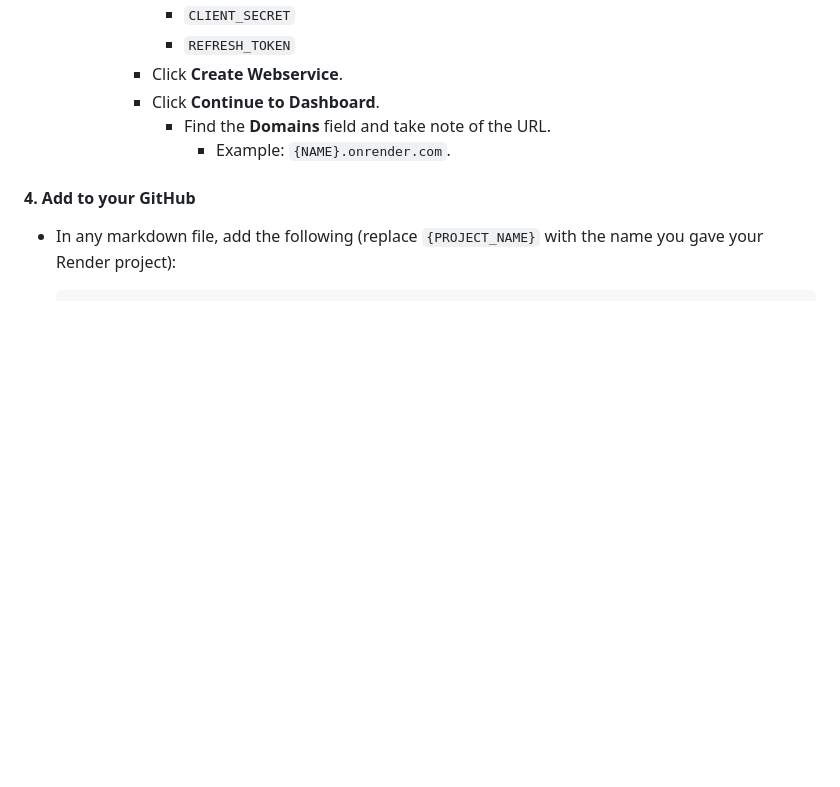
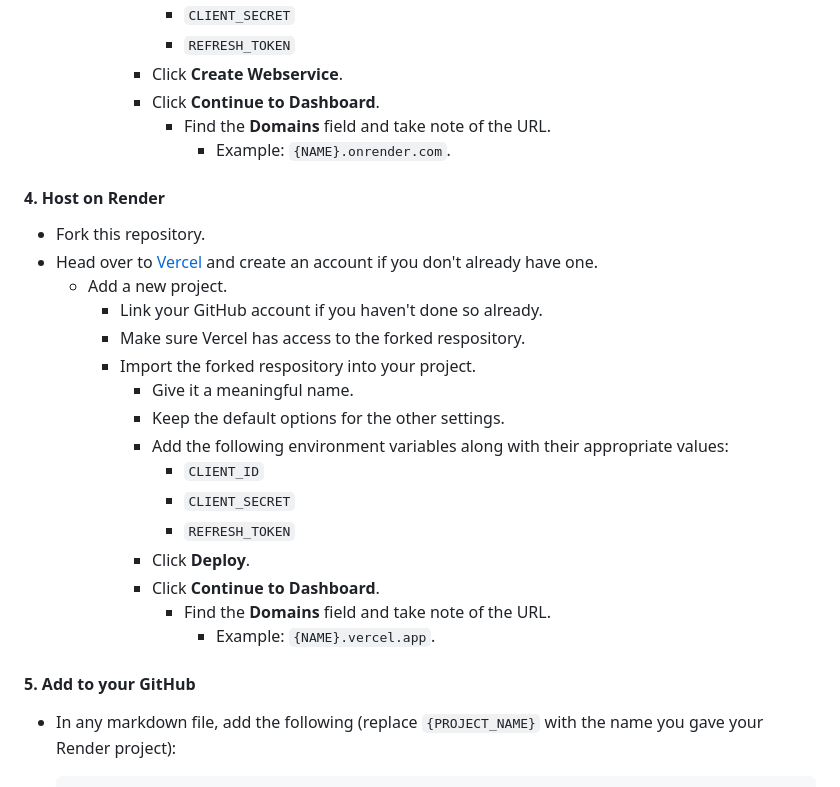
Before and after one commit to minkxx/spotify-readme, a Markdown page: README.md, the part around the change. GitHub-like rendering; blank space fills up the shorter version.

Commit message:
support for vercel

```diff
--- a/README.md
+++ b/README.md
@@ -109,7 +109,26 @@ https://accounts.spotify.com/authorize?client_id={CLIENT_ID}&response_type=code&
         * Find the **Domains** field and take note of the URL.
           * Example: `{NAME}.onrender.com`.
 
-#### 4. Add to your GitHub
+#### 4. Host on Render
+
+* Fork this repository.
+* Head over to <a href="https://vercel.com">Vercel</a> and create an account if you don't already have one.
+  * Add a new project.
+    * Link your GitHub account if you haven't done so already.
+    * Make sure Vercel has access to the forked respository.
+    * Import the forked respository into your project.
+      * Give it a meaningful name.
+      * Keep the default options for the other settings.
+      * Add the following environment variables along with their appropriate values:
+        * `CLIENT_ID`
+        * `CLIENT_SECRET`
+        * `REFRESH_TOKEN`
+      * Click **Deploy**.
+      * Click **Continue to Dashboard**.
+        * Find the **Domains** field and take note of the URL.
+          * Example: `{NAME}.vercel.app`.
+
+#### 5. Add to your GitHub
 
 * In any markdown file, add the following (replace `{PROJECT_NAME}` with the name you gave your Render project):
 
```
